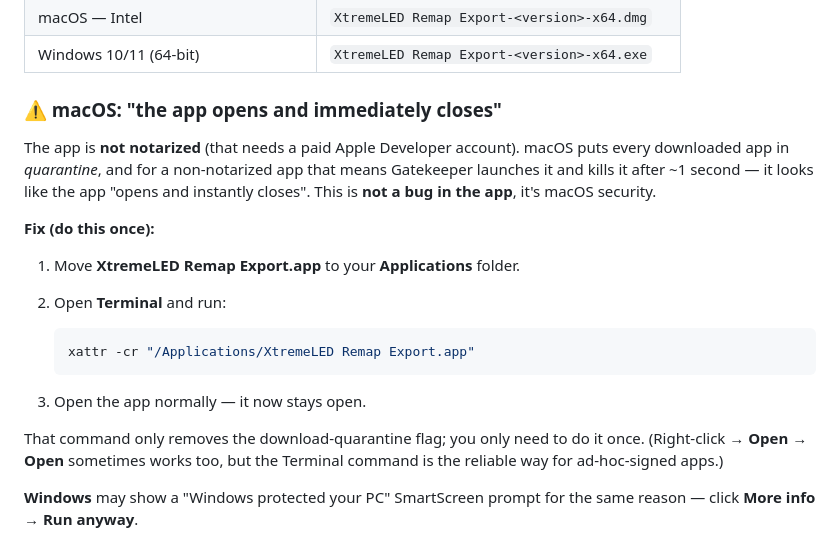
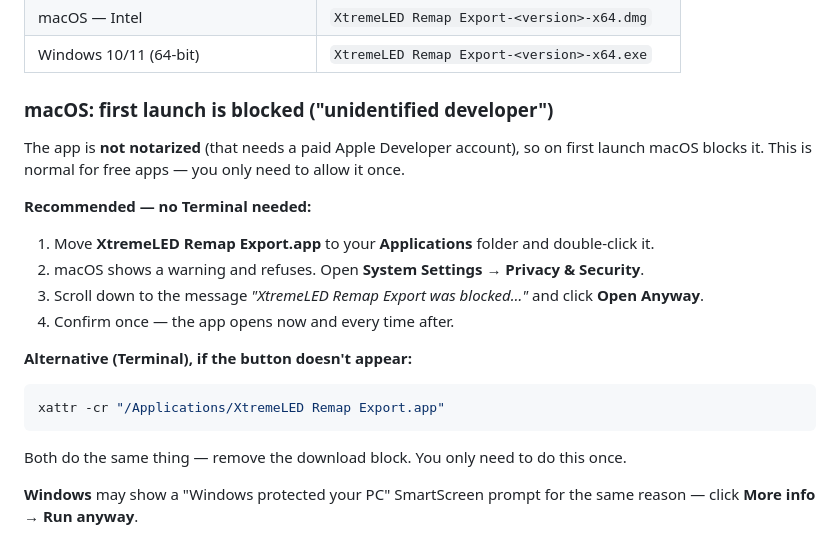
Before and after one commit to MikeXtremeLED/xtremeled-remap-export, a Markdown page: README.md, the part around the change. GitHub-like rendering.

Commit message:
docs: lead with System Settings 'Open Anyway' (no Terminal) for macOS first launch

````diff
--- a/README.md
+++ b/README.md
@@ -79,27 +79,25 @@ Grab the latest build from the [**Releases**](../../releases) page:
 | macOS — Intel | `XtremeLED Remap Export-<version>-x64.dmg` |
 | Windows 10/11 (64-bit) | `XtremeLED Remap Export-<version>-x64.exe` |
 
-### ⚠️ macOS: "the app opens and immediately closes"
+### macOS: first launch is blocked ("unidentified developer")
 
-The app is **not notarized** (that needs a paid Apple Developer account). macOS puts every
-downloaded app in *quarantine*, and for a non-notarized app that means Gatekeeper launches it and
-kills it after ~1 second — it looks like the app "opens and instantly closes". This is **not a
-bug in the app**, it's macOS security.
+The app is **not notarized** (that needs a paid Apple Developer account), so on first launch
+macOS blocks it. This is normal for free apps — you only need to allow it once.
 
-**Fix (do this once):**
+**Recommended — no Terminal needed:**
 
-1. Move **XtremeLED Remap Export.app** to your **Applications** folder.
-2. Open **Terminal** and run:
+1. Move **XtremeLED Remap Export.app** to your **Applications** folder and double-click it.
+2. macOS shows a warning and refuses. Open  **System Settings → Privacy & Security**.
+3. Scroll down to the message *"XtremeLED Remap Export was blocked…"* and click **Open Anyway**.
+4. Confirm once — the app opens now and every time after.
 
-   ```bash
-   xattr -cr "/Applications/XtremeLED Remap Export.app"
-   ```
+**Alternative (Terminal), if the button doesn't appear:**
 
-3. Open the app normally — it now stays open.
+```bash
+xattr -cr "/Applications/XtremeLED Remap Export.app"
+```
 
-That command only removes the download-quarantine flag; you only need to do it once. (Right-click
-→ **Open** → **Open** sometimes works too, but the Terminal command is the reliable way for
-ad-hoc-signed apps.)
+Both do the same thing — remove the download block. You only need to do this once.
 
 **Windows** may show a "Windows protected your PC" SmartScreen prompt for the same reason — click
 **More info → Run anyway**.
````
